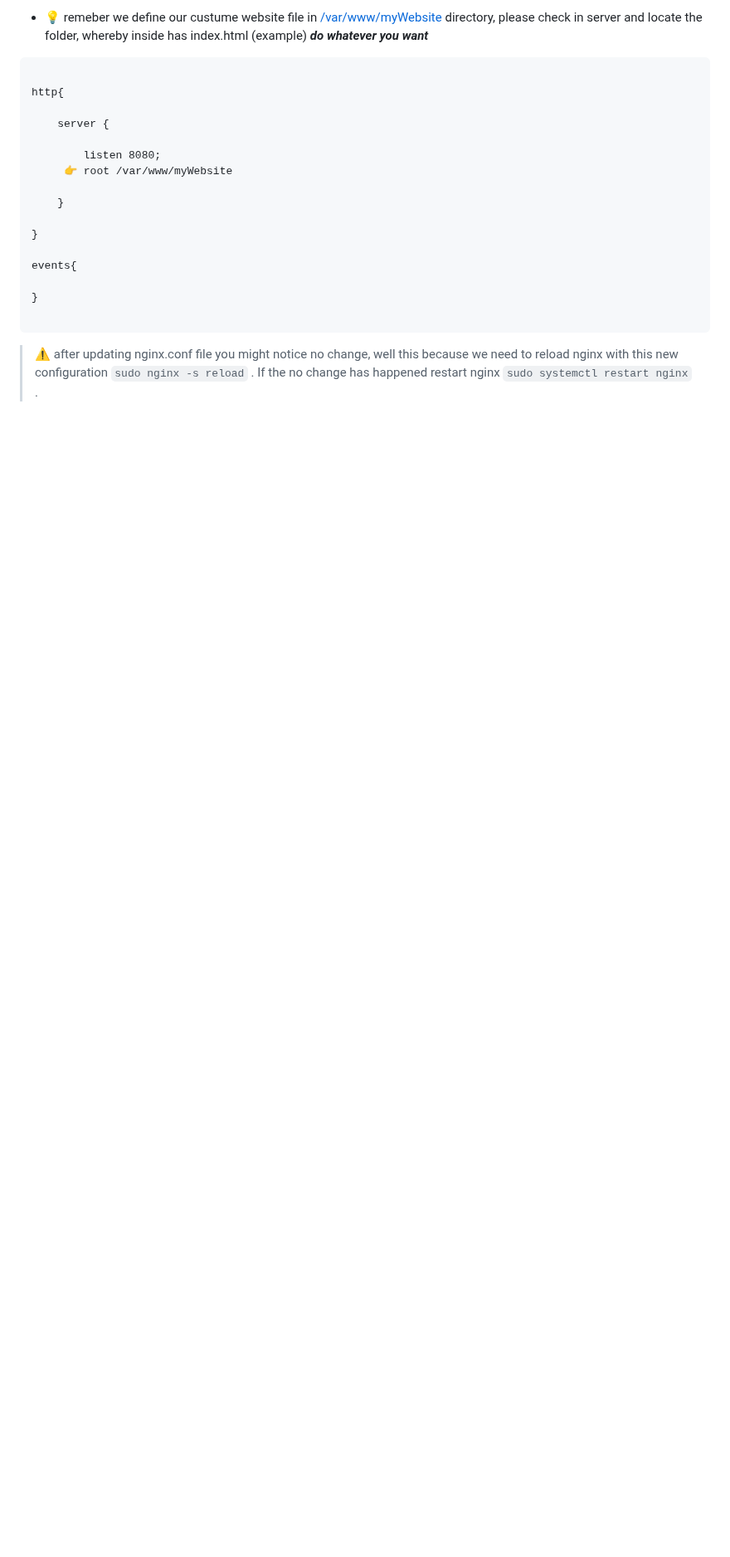
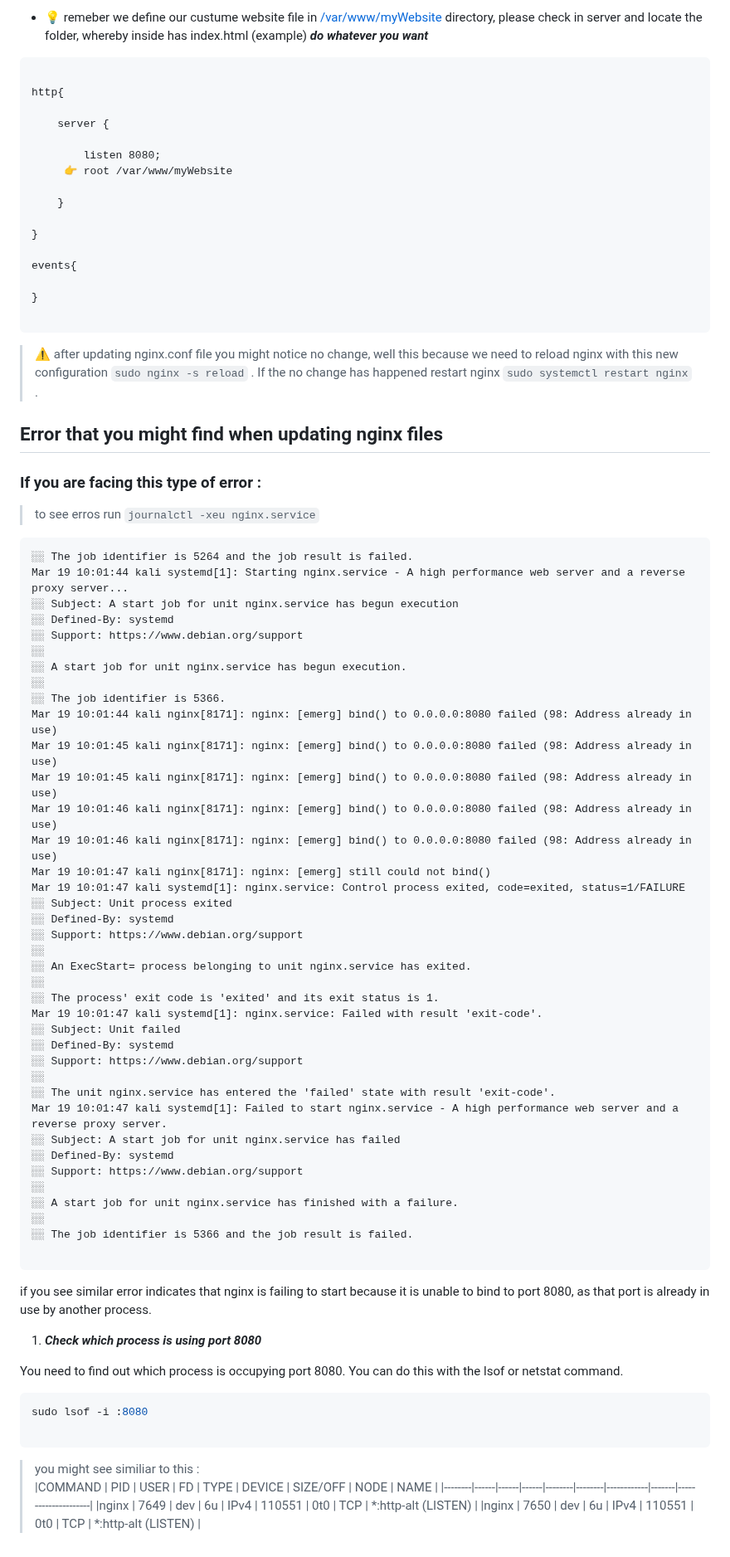
Before and after one commit to OBEYKM/ubuntu-server-setup, a Markdown page: readme.md, the part around the change. Shown at 83% size. Rendered like a GitHub page; blank space fills up the shorter version.

Commit message:
Update readme file contetnt: adding how to fix common nginx error

````diff
--- a/readme.md
+++ b/readme.md
@@ -248,3 +248,66 @@ events{
 ```
 
 > ⚠️ after updating nginx.conf file you might notice no change, well this because we need to reload nginx with this new configuration  ``` sudo nginx -s reload ``` . If the no change has happened restart nginx ``` sudo systemctl restart nginx ``` .
+
+## Error that you might find when updating nginx files
+
+### If you are facing this type of error :
+
+> to see erros run ```journalctl -xeu nginx.service```
+
+```nano
+░░ The job identifier is 5264 and the job result is failed.
+Mar 19 10:01:44 kali systemd[1]: Starting nginx.service - A high performance web server and a reverse proxy server...
+░░ Subject: A start job for unit nginx.service has begun execution
+░░ Defined-By: systemd
+░░ Support: https://www.debian.org/support
+░░
+░░ A start job for unit nginx.service has begun execution.
+░░
+░░ The job identifier is 5366.
+Mar 19 10:01:44 kali nginx[8171]: nginx: [emerg] bind() to 0.0.0.0:8080 failed (98: Address already in use)
+Mar 19 10:01:45 kali nginx[8171]: nginx: [emerg] bind() to 0.0.0.0:8080 failed (98: Address already in use)
+Mar 19 10:01:45 kali nginx[8171]: nginx: [emerg] bind() to 0.0.0.0:8080 failed (98: Address already in use)
+Mar 19 10:01:46 kali nginx[8171]: nginx: [emerg] bind() to 0.0.0.0:8080 failed (98: Address already in use)
+Mar 19 10:01:46 kali nginx[8171]: nginx: [emerg] bind() to 0.0.0.0:8080 failed (98: Address already in use)
+Mar 19 10:01:47 kali nginx[8171]: nginx: [emerg] still could not bind()
+Mar 19 10:01:47 kali systemd[1]: nginx.service: Control process exited, code=exited, status=1/FAILURE
+░░ Subject: Unit process exited
+░░ Defined-By: systemd
+░░ Support: https://www.debian.org/support
+░░
+░░ An ExecStart= process belonging to unit nginx.service has exited.
+░░
+░░ The process' exit code is 'exited' and its exit status is 1.
+Mar 19 10:01:47 kali systemd[1]: nginx.service: Failed with result 'exit-code'.
+░░ Subject: Unit failed
+░░ Defined-By: systemd
+░░ Support: https://www.debian.org/support
+░░
+░░ The unit nginx.service has entered the 'failed' state with result 'exit-code'.
+Mar 19 10:01:47 kali systemd[1]: Failed to start nginx.service - A high performance web server and a reverse proxy server.
+░░ Subject: A start job for unit nginx.service has failed
+░░ Defined-By: systemd
+░░ Support: https://www.debian.org/support
+░░
+░░ A start job for unit nginx.service has finished with a failure.
+░░
+░░ The job identifier is 5366 and the job result is failed.
+
+```
+
+if you see similar error indicates that nginx is failing to start because it is unable to bind to port 8080, as that port is already in use by another process.
+
+1. ***Check which process is using port 8080***
+
+You need to find out which process is occupying port 8080. You can do this with the lsof or netstat command.
+
+```bash
+sudo lsof -i :8080
+
+```
+ > you might see similiar to this :
+|COMMAND | PID  | USER |  FD  |  TYPE  | DEVICE |  SIZE/OFF  | NODE  | NAME                |
+|--------|------|------|------|--------|--------|------------|-------|---------------------|
+|nginx   | 7649 | dev  |  6u  |  IPv4  | 110551 |       0t0  |  TCP  | *:http-alt (LISTEN) |
+|nginx   | 7650 | dev  |  6u  |  IPv4  | 110551 |       0t0  |  TCP  | *:http-alt (LISTEN) |
````
